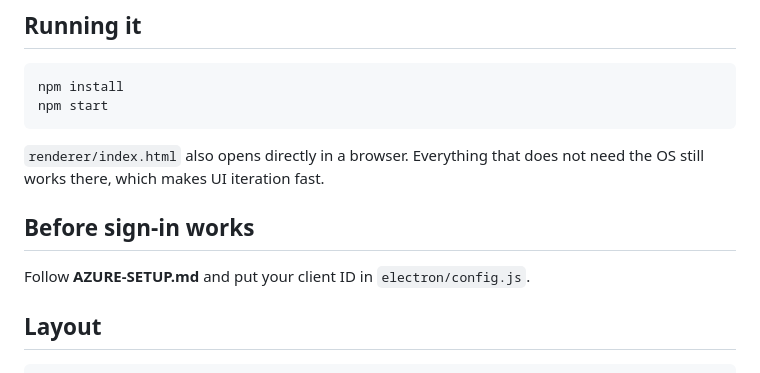
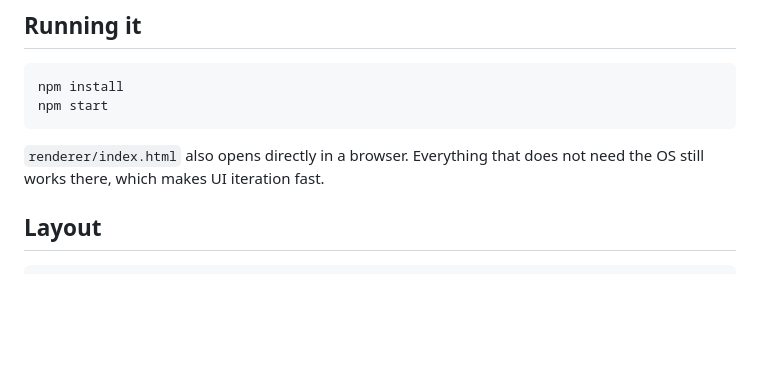
Before and after one commit to ThisMonkeFr/monkey-client, a Markdown page: README.md, the part around the change. Drawn GitHub-style; blank space fills up the shorter version.

```diff
--- a/README.md
+++ b/README.md
@@ -12,10 +12,6 @@ npm start
 
 `renderer/index.html` also opens directly in a browser. Everything that does not
 need the OS still works there, which makes UI iteration fast.
-
-## Before sign-in works
-
-Follow **AZURE-SETUP.md** and put your client ID in `electron/config.js`.
 
 ## Layout
 
```
